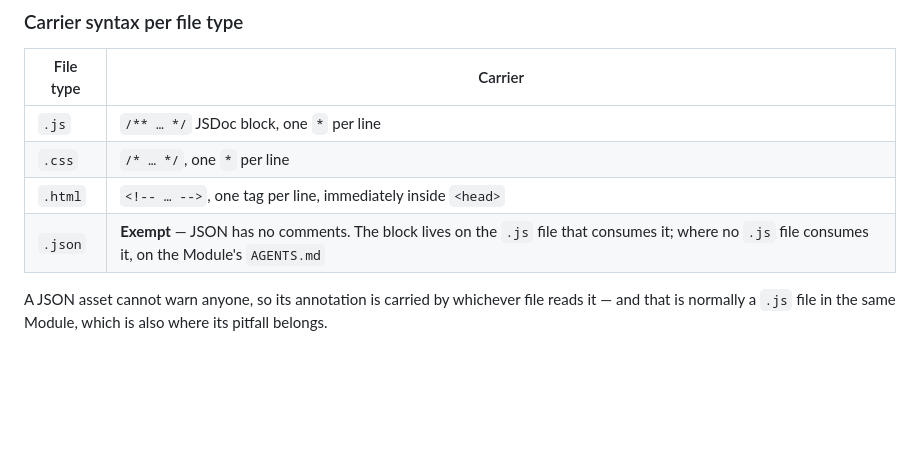
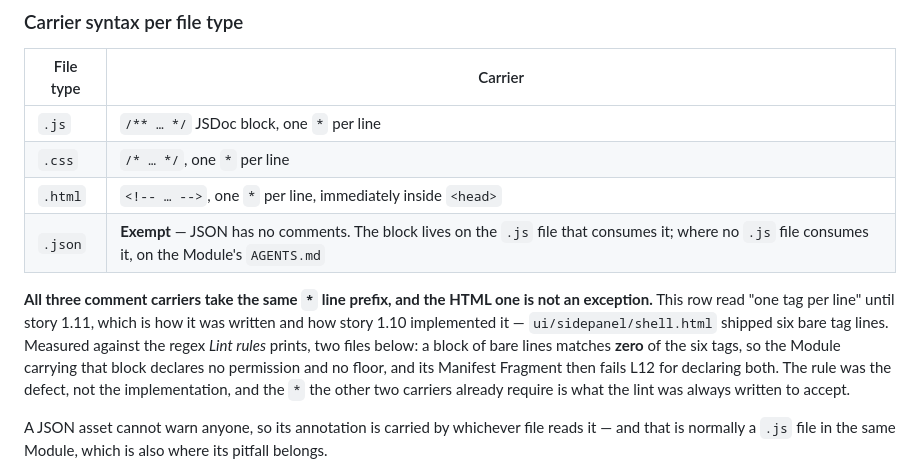
Before and after one commit to dev-exintueri/basic-chrome-extension, a Markdown page: DESIGN.md, the part around the change. Drawn GitHub-style; blank space fills up the shorter version.

Commit message:
Make the .html Annotation Block carrier take the same ` * ` prefix as the other two
DESIGN.md's carrier table said `.html` blocks are "one tag per line" while `.js`
and `.css` are "one ` * ` per line". The regex the same document prints under
Lint rules requires every block line to begin with `*` or `<!--`:

  /^\s*(?:\*|<!--)\s*@([a-z-]+)\s+(.+?)\s*(?:-->)?$/

MEASURED. Story 1.10 implemented the row as written and shipped six bare tag
lines in ui/sidepanel/shell.html. Running DESIGN.md's own regex over that block
matches ZERO of the six tags -- so that Module declared no permission and no
floor as far as the documented lint is concerned, and its Manifest Fragment
would have failed L12 for declaring both. Nothing in the repository ran the
regex until shell-check.cjs started reading it out of DESIGN.md during 1.10's
code review; popup-check.cjs runs it too, and both are green only because both
files use the ` * ` prefix the table did not ask for.

So the rule was the defect and the implementation was right. Two shipped files
now carry six lines of prose apiece explaining the contradiction, which is the
signal that the document should have been amended rather than worked around.

Root AGENTS.md permits this: DESIGN.md carries status: final and may still be
revised until story 7.5 tags a release, on a measurement, in its own commit.
The PRD and ARCHITECTURE-SPINE.md are outside that rule and neither states this;
precedence is unchanged. requirements-inventory.md restates the carrier table
and is updated with it.

ui/sidepanel/shell.html's explanatory paragraph is left standing: that file is
story 1.10's output and outside story 1.11's scope.

Co-Authored-By: Claude Opus 5 (1M context) <noreply@anthropic.com>

```diff
--- a/DESIGN.md
+++ b/DESIGN.md
@@ -312,8 +312,10 @@ Write the condition as something a reader can *observe about their own project*,
 |---|---|
 | `.js` | `/** … */` JSDoc block, one ` * ` per line |
 | `.css` | `/* … */`, one ` * ` per line |
-| `.html` | `<!-- … -->`, one tag per line, immediately inside `<head>` |
+| `.html` | `<!-- … -->`, one ` * ` per line, immediately inside `<head>` |
 | `.json` | **Exempt** — JSON has no comments. The block lives on the `.js` file that consumes it; where no `.js` file consumes it, on the Module's `AGENTS.md` |
+
+**All three comment carriers take the same ` * ` line prefix, and the HTML one is not an exception.** This row read "one tag per line" until story 1.11, which is how it was written and how story 1.10 implemented it — `ui/sidepanel/shell.html` shipped six bare tag lines. Measured against the regex *Lint rules* prints, two files below: a block of bare lines matches **zero** of the six tags, so the Module carrying that block declares no permission and no floor, and its Manifest Fragment then fails L12 for declaring both. The rule was the defect, not the implementation, and the ` * ` the other two carriers already require is what the lint was always written to accept.
 
 A JSON asset cannot warn anyone, so its annotation is carried by whichever file reads it — and that is normally a `.js` file in the same Module, which is also where its pitfall belongs.
 
```
